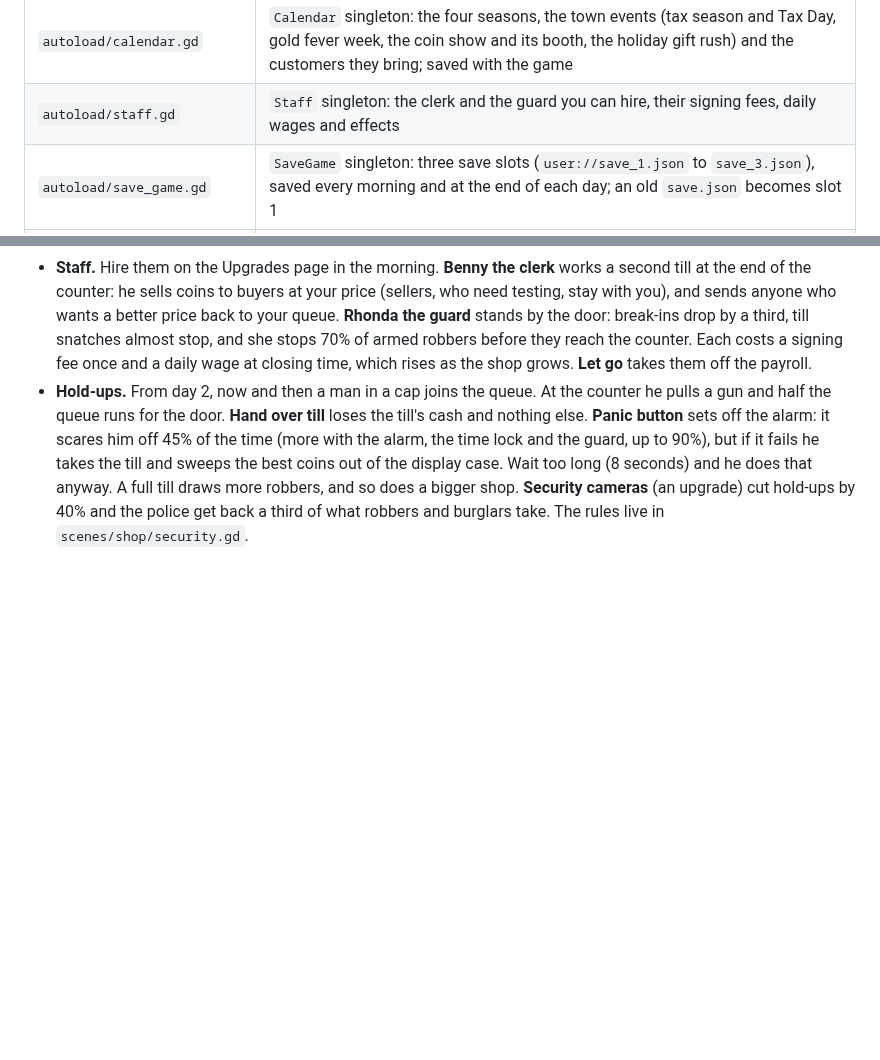
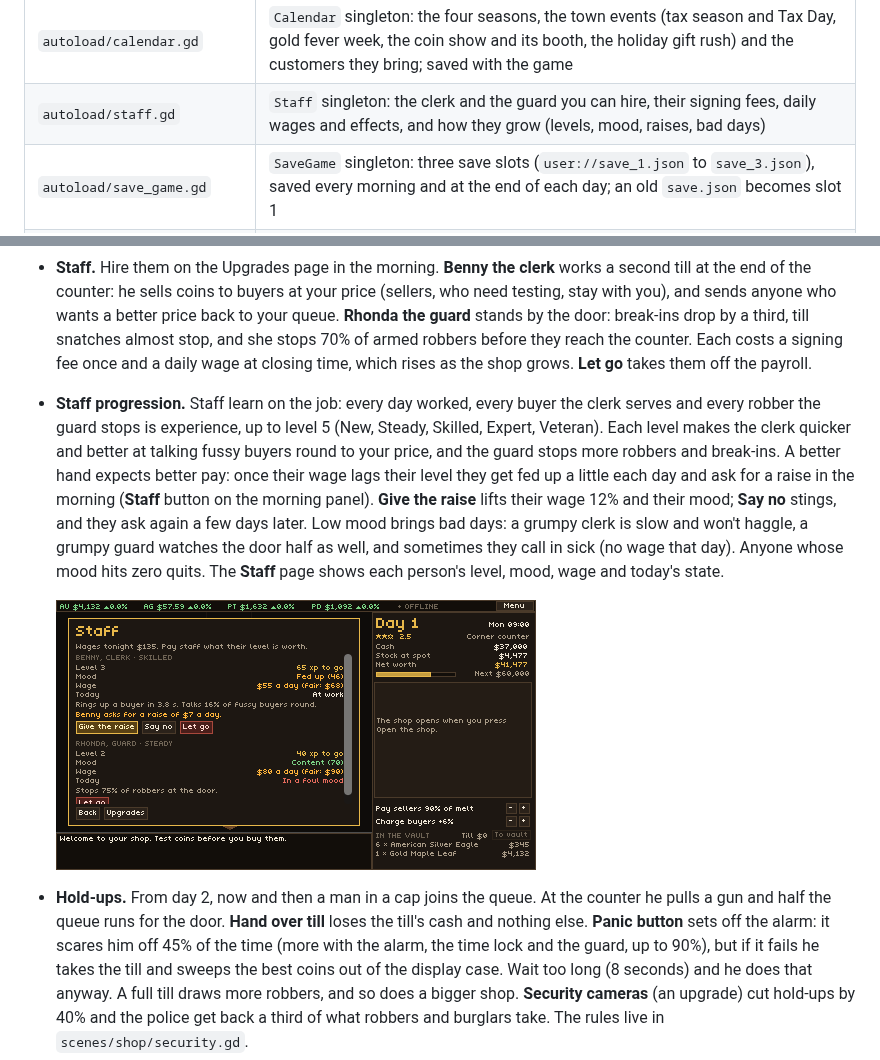
Before and after one commit to AlexAlphaK/Vaultmanager, a Markdown page: README.md, 2 parts joined by grey strips. Rendered like a GitHub page; pictures changed too: docs/screenshots/staff.png (added); blank space fills up the shorter version.

Commit message:
Staff progression: levels, mood, raise requests and bad days
Staff gain experience from days worked, buyers served and robbers stopped,
up to level 5. Levels make the clerk quicker and able to talk fussy buyers
round, and the guard better at the door. Underpaid staff sour daily and ask
for raises; refusals sting, low mood brings grumpy shifts and sick days,
and mood at zero means they quit. New Staff page, morning line, achievement,
smoke tests, balance sim bots answer raise requests.

Co-Authored-By: Claude Opus 5.5 (1M context) <noreply@anthropic.com>
Claude-Session: https://claude.ai/code/session_01Nczpmss7oTYARh68cpeq2s

```diff
--- a/README.md
+++ b/README.md
@@ -18,7 +18,7 @@ platinum and palladium prices follow the real market.
 | `autoload/orders.gd` | `Orders` singleton: collectors' special orders, the rare coins they want, coins set aside for them and the dealer network |
 | `autoload/rivals.gd` | `Rivals` singleton: the rival shops in town (Sterling Bullion and Lucky's Pawn), how customers choose between them and you, the rivals' morning moves and your answers; saved with the game |
 | `autoload/calendar.gd` | `Calendar` singleton: the four seasons, the town events (tax season and Tax Day, gold fever week, the coin show and its booth, the holiday gift rush) and the customers they bring; saved with the game |
-| `autoload/staff.gd` | `Staff` singleton: the clerk and the guard you can hire, their signing fees, daily wages and effects |
+| `autoload/staff.gd` | `Staff` singleton: the clerk and the guard you can hire, their signing fees, daily wages and effects, and how they grow (levels, mood, raises, bad days) |
 | `autoload/save_game.gd` | `SaveGame` singleton: three save slots (`user://save_1.json` to `save_3.json`), saved every morning and at the end of each day; an old `save.json` becomes slot 1 |
 | `autoload/settings.gd` | `Settings` singleton: volume for the Master, Music and SFX buses, fullscreen and screen scaling, saved in `user://settings.cfg` |
 | `autoload/pad.gd` | `Pad` singleton: gamepad controls (a pointer on the left stick, d-pad jumps between buttons, scene shortcuts on the bumpers and triggers, the controls list) |
@@ -162,6 +162,18 @@ Customers queue at the counter. Sellers bring coins, buyers want coins from your
   **Rhonda the guard** stands by the door: break-ins drop by a third, till snatches almost
   stop, and she stops 70% of armed robbers before they reach the counter. Each costs a signing fee once and a daily wage at closing time, which rises as the shop
   grows. **Let go** takes them off the payroll.
+- **Staff progression.** Staff learn on the job: every day worked, every buyer the clerk serves
+  and every robber the guard stops is experience, up to level 5 (New, Steady, Skilled, Expert,
+  Veteran). Each level makes the clerk quicker and better at talking fussy buyers round to your
+  price, and the guard stops more robbers and break-ins. A better hand expects better pay: once
+  their wage lags their level they get fed up a little each day and ask for a raise in the
+  morning (**Staff** button on the morning panel). **Give the raise** lifts their wage 12% and
+  their mood; **Say no** stings, and they ask again a few days later. Low mood brings bad days: a
+  grumpy clerk is slow and won't haggle, a grumpy guard watches the door half as well, and
+  sometimes they call in sick (no wage that day). Anyone whose mood hits zero quits. The
+  **Staff** page shows each person's level, mood, wage and today's state.
+
+  ![The Staff page: levels, mood, wages and a raise request](docs/screenshots/staff.png)
 - **Hold-ups.** From day 2, now and then a man in a cap joins the queue. At the counter he pulls
   a gun and half the queue runs for the door. **Hand over till** loses the till's cash and nothing
   else. **Panic button** sets off the alarm: it scares him off 45% of the time (more with the
```
Also changed, not shown: 7 other files.
